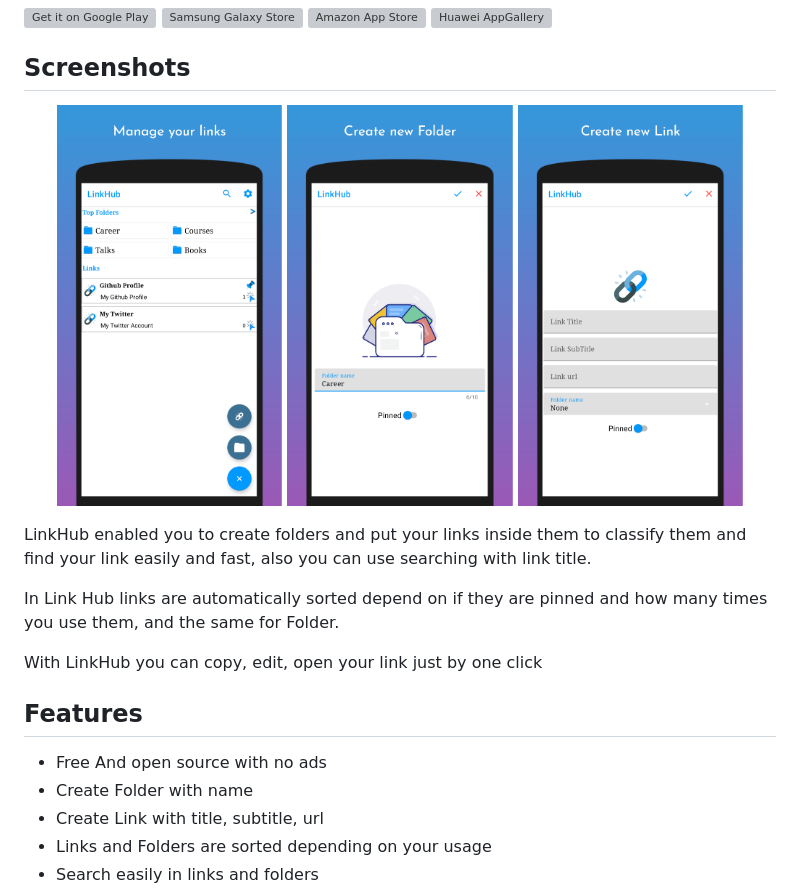
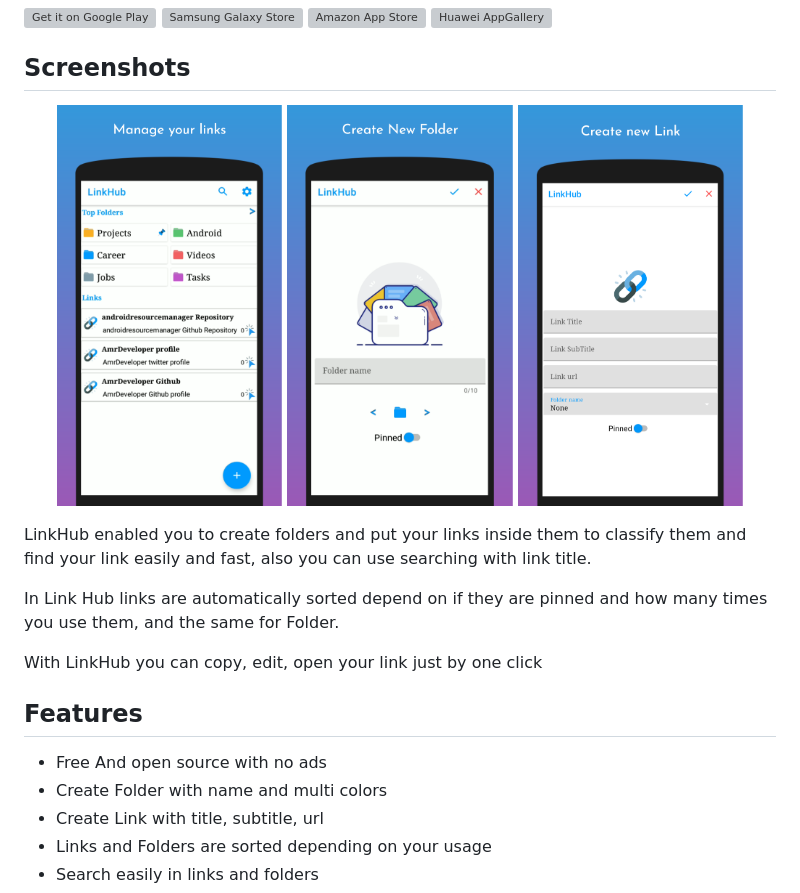
Before and after one commit to AmrDeveloper/LinkHub, a Markdown page: README.md, the part around the change. GitHub-like rendering; pictures changed too: media/screenshots/screenshot_1.png, media/screenshots/screenshot_2.png; grey boxes are pictures that could not be loaded.

Commit message:
Add Screenshot for new version features | update readme

```diff
--- a/README.md
+++ b/README.md
@@ -27,7 +27,7 @@ With LinkHub you can copy, edit, open your link just by one click
 
 ## Features
 - Free And open source with no ads
-- Create Folder with name
+- Create Folder with name and multi colors
 - Create Link with title, subtitle, url
 - Links and Folders are sorted depending on your usage
 - Search easily in links and folders
```
